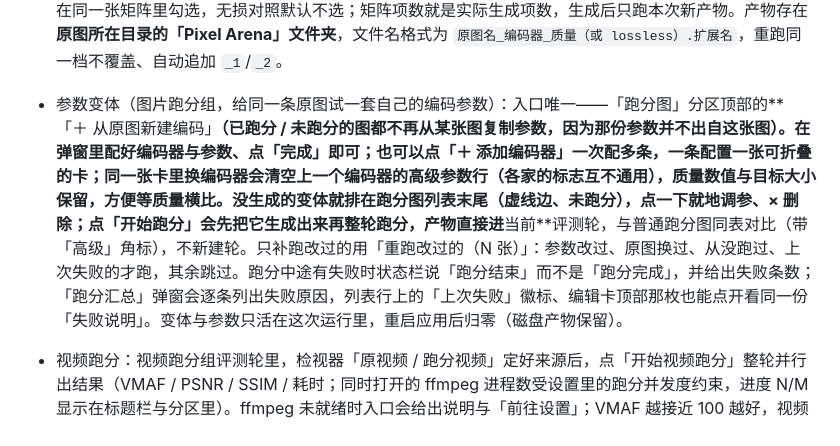
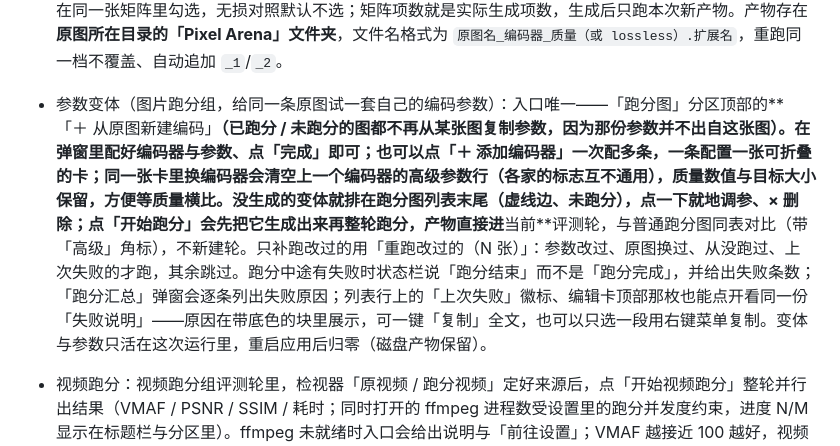
Before and after one commit to BoxMiao007/pixel-arena, a Markdown page: README.md, the part around the change. GitHub-like rendering.

```diff
--- a/README.md
+++ b/README.md
@@ -86,7 +86,7 @@ npm run tauri dev
   - **编码器**：可为一站式编码的各工具（cjpeg / cwebp / avifenc / cjxl，及 AVIF 代片解码 avifdec）指定自定义可执行文件路径，用于排障或用自己的构建；路径填错保存时就会被拦下提示，清空即恢复内置编码器（安装包已捆绑）。
 - 对比查看器：工具条上六个模式随点随切——**分屏**（原图 + 每张跑分图各一栏，栏宽不足时横向滚动，每栏左上角下拉可单独换图）、**多视图**（2×2 / 3×3 网格，格子多了双向滚动，每格下拉可换图；每格按自己的图片尺寸贴满格子，所以同一屏里各格看起来一样大，滚轮放大仍然同步）、**滑动**（拖动分割线在同一画面内扫动对比）、**叠加**（拖动不透明度滑杆把跑分图半透明叠在原图上）、**差异**（亮度差超阈值的像素标黄红热区，滑杆调灵敏度）、**闪烁**（自动交替原图与跑分图；长按画面看对比图、松手回原图）。滑动 / 叠加 / 差异 / 闪烁这四种单画面对比模式，点工具条上的「滑动：某张图」即可打开下拉换对比图（列出全部跑分图并高亮当前那张）；分屏与多视图则在每栏 / 每格左上角的下拉里换。缩放平移所有模式通用：**滚轮**以光标为中心缩放，**按住拖动**平移，**双击**复位到适应窗口；放大超过 100% 后按原始像素显示，便于看压缩伪影。分辨率不同的跑分图（比如缩小过的产物）不会一小一大：分屏每栏、多视图每格，以及滑动 / 叠加 / 闪烁画面里的跑分图层，都会先按自己的尺寸贴满窗格，滚轮放大时再一起同比例放大；缩放读数与比例尺跟随指针所在的那一栏/格（单画布模式以原图为准）。差异图要求两张图尺寸相同，不一致时会提示改用叠加。加载失败会给出原因与「重试 / 复制路径」；AVIF / JPEG XL 显示的是工具生成的 PNG 代片。在本轮跑分的图里，多视图每格右上角会挂**判断徽标**——画质最好 / 体积最小 / 综合最优（同一份判定也出现在结果表与「跑分图」列表，鼠标悬停能看到具体指标数值）；在画面、每栏/每格或结果表的图片行上**右键**可以「打开图片 / 打开文件位置 / 另存为… / 复制路径」（打开与定位交给系统程序，另存只是原样拷贝，不做格式转换）。
 - 一站式跑分（单点 / 阶梯 / 目标大小）：评测轮里只选一张原图，在检视器「编码阶梯」分区展开——三种方式互斥，默认**单点**：拖「基准质量」拉杆（0–100，默认 75），每个有损格式只压这一档（JXL 上限 95），默认 4 项；**阶梯**沿用同一根拉杆，每个格式在基准上下各取一档（基准 75 即 60/75/90，共 12 项）；**目标大小**把主参数换成目标大小（对数滑杆粗调 + 精确输入 + KB/MB），先点「探测目标大小」让每个格式真实编码逼近，矩阵里显示每档实测字节与命中点，不可达会在行尾标注，确认后「生成并跑分」。格式与无损组在同一张矩阵里勾选，无损对照默认不选；矩阵项数就是实际生成项数，生成后只跑本次新产物。产物存在**原图所在目录的「Pixel Arena」文件夹**，文件名格式为 `原图名_编码器_质量（或 lossless）.扩展名`，重跑同一档不覆盖、自动追加 `_1`/`_2`。
-- 参数变体（图片跑分组，给同一条原图试一套自己的编码参数）：入口唯一——「跑分图」分区顶部的**「＋ 从原图新建编码」**（已跑分 / 未跑分的图都不再从某张图复制参数，因为那份参数并不出自这张图）。在弹窗里配好编码器与参数、点「完成」即可；也可以点「＋ 添加编码器」一次配多条，一条配置一张可折叠的卡；同一张卡里换编码器会清空上一个编码器的高级参数行（各家的标志互不通用），质量数值与目标大小保留，方便等质量横比。没生成的变体就排在跑分图列表末尾（虚线边、未跑分），点一下就地调参、× 删除；点「开始跑分」会先把它生成出来再整轮跑分，产物直接进**当前**评测轮，与普通跑分图同表对比（带「高级」角标），不新建轮。只补跑改过的用「重跑改过的（N 张）」：参数改过、原图换过、从没跑过、上次失败的才跑，其余跳过。跑分中途有失败时状态栏说「跑分结束」而不是「跑分完成」，并给出失败条数；「跑分汇总」弹窗会逐条列出失败原因，列表行上的「上次失败」徽标、编辑卡顶部那枚也能点开看同一份「失败说明」。变体与参数只活在这次运行里，重启应用后归零（磁盘产物保留）。
+- 参数变体（图片跑分组，给同一条原图试一套自己的编码参数）：入口唯一——「跑分图」分区顶部的**「＋ 从原图新建编码」**（已跑分 / 未跑分的图都不再从某张图复制参数，因为那份参数并不出自这张图）。在弹窗里配好编码器与参数、点「完成」即可；也可以点「＋ 添加编码器」一次配多条，一条配置一张可折叠的卡；同一张卡里换编码器会清空上一个编码器的高级参数行（各家的标志互不通用），质量数值与目标大小保留，方便等质量横比。没生成的变体就排在跑分图列表末尾（虚线边、未跑分），点一下就地调参、× 删除；点「开始跑分」会先把它生成出来再整轮跑分，产物直接进**当前**评测轮，与普通跑分图同表对比（带「高级」角标），不新建轮。只补跑改过的用「重跑改过的（N 张）」：参数改过、原图换过、从没跑过、上次失败的才跑，其余跳过。跑分中途有失败时状态栏说「跑分结束」而不是「跑分完成」，并给出失败条数；「跑分汇总」弹窗会逐条列出失败原因；列表行上的「上次失败」徽标、编辑卡顶部那枚也能点开看同一份「失败说明」——原因在带底色的块里展示，可一键「复制」全文，也可以只选一段用右键菜单复制。变体与参数只活在这次运行里，重启应用后归零（磁盘产物保留）。
 - 视频跑分：视频跑分组评测轮里，检视器「原视频 / 跑分视频」定好来源后，点「开始视频跑分」整轮并行出结果（VMAF / PSNR / SSIM / 耗时；同时打开的 ffmpeg 进程数受设置里的跑分并发度约束，进度 N/M 显示在标题栏与分区里）。ffmpeg 未就绪时入口会给出说明与「前往设置」；VMAF 越接近 100 越好，视频 SSIM 是 ffmpeg 口径，与图片 SSIM 数值不可直接比较。跑分结果在结果坞的「视频指标」页签。
 - 视频高级创建：视频组里想用 ffmpeg 自己压一段时，点检视器「高级」里的「高级创建…」——选原视频、挑编码器（如 libx264 / libx265 / libvpx-vp9）、配质量与参数，面板里能实时看到完整命令行并可复制；确认后新建一轮，配置与命令行会写进「本轮备注」长期可见。压完的同名产物用「添加跑分视频」导入即可开始跑分。
 - 视频逐帧对比：视频组的舞台就是逐帧对比——**分屏 / 滑动 / 网格**三种模式，画面下方是**时间轴**：拖动两路同时定位，`−1 帧 / +1 帧` 按真实帧长精确走帧，`←/→` 逐帧、`Shift+←/→` 十帧、`Home/End` 首末帧、`空格` 播放暂停；右侧显示当前帧号 / 总帧数、时间与 fps。画面缩放平移与图片查看器同款。Linux 端 H.264 等 WebKitGTK 缺解码器的格式会在画面区给出中文提示（不影响跑分），VP8 / VP9 的 WebM 可直接解码。
```
Also changed, not shown: docs/decisions.md (+1 -1 lines).
